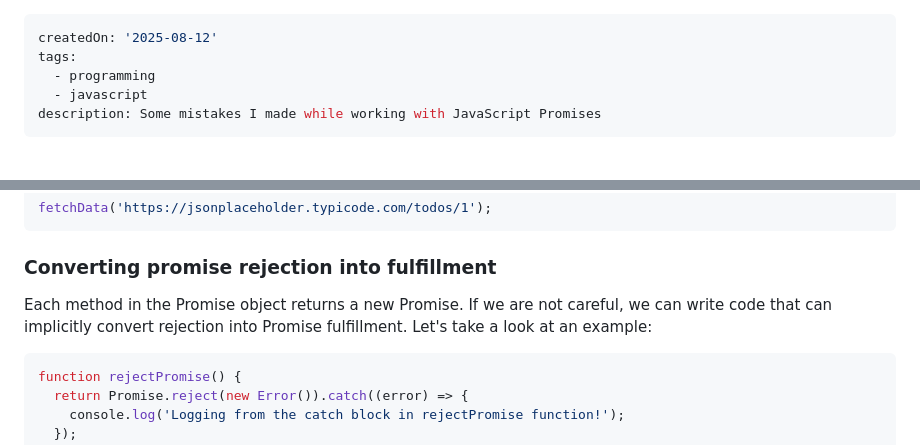
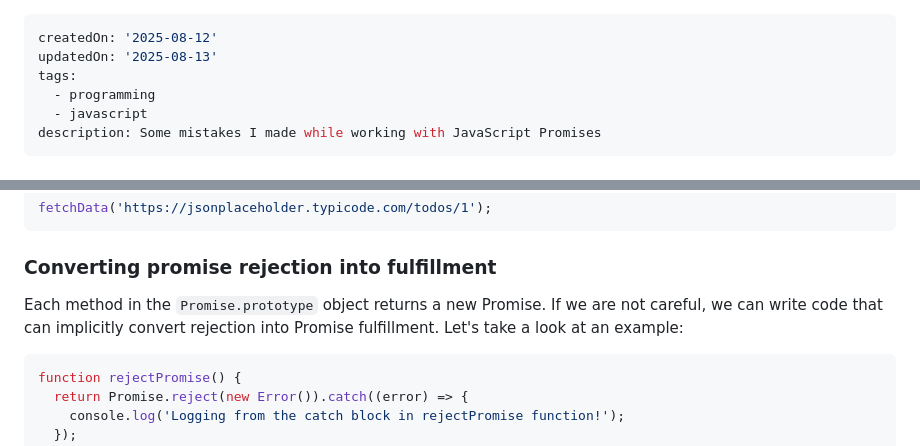
Before and after one commit to 2giosangmitom/2giosangmitom.github.io, a Markdown page: content/blog/js-promise-mistakes.md, 2 parts joined by grey strips. Drawn GitHub-style.

Commit message:
Update js-promise-mistakes.md (#15)

````diff
--- a/content/blog/js-promise-mistakes.md
+++ b/content/blog/js-promise-mistakes.md
@@ -1,5 +1,6 @@
 ---
 createdOn: '2025-08-12'
+updatedOn: '2025-08-13'
 tags:
   - programming
   - javascript
@@ -184,7 +185,7 @@ fetchData('https://jsonplaceholder.typicode.com/todos/1');
 
 ### Converting promise rejection into fulfillment
 
-Each method in the Promise object returns a new Promise. If we are not careful, we can write code that can implicitly convert rejection into Promise fulfillment. Let's take a look at an example:
+Each method in the `Promise.prototype` object returns a new Promise. If we are not careful, we can write code that can implicitly convert rejection into Promise fulfillment. Let's take a look at an example:
 
 ```javascript
 function rejectPromise() {
````
